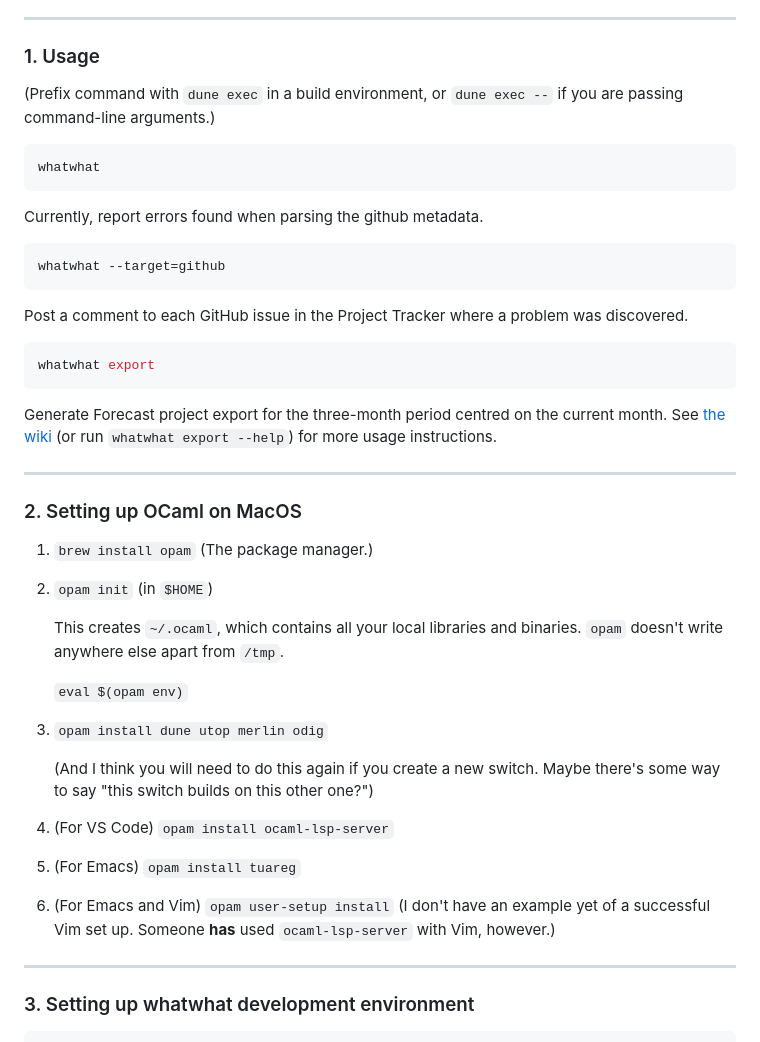
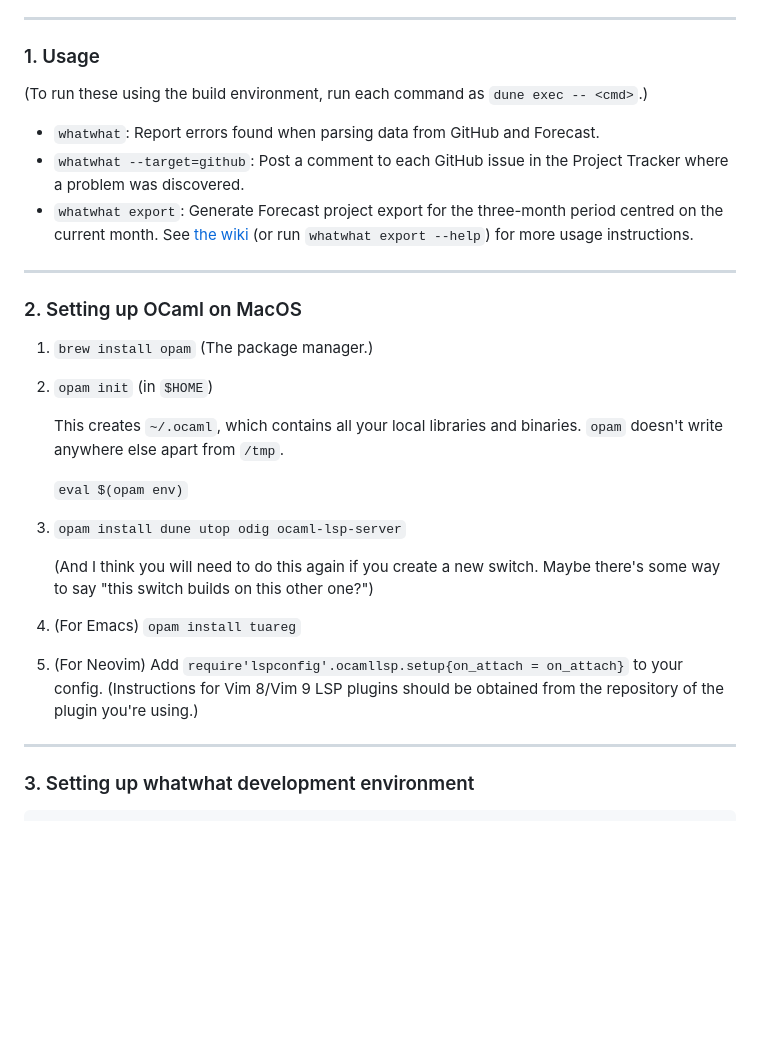
Before and after one commit to alan-turing-institute/whatwhat, a Markdown page: README.md, the part around the change. GitHub-like rendering; blank space fills up the shorter version.

Commit message:
Improve README

````diff
--- a/README.md
+++ b/README.md
@@ -14,24 +14,15 @@ A reimagining of `nowwhat` in OCaml.
 
 ### 1. Usage
 
-(Prefix command with `dune exec` in a build environment, or `dune exec --` if you are passing
-command-line arguments.)
+(To run these using the build environment, run each command as `dune exec -- <cmd>`.)
 
-```sh
-whatwhat
-```
-Currently, report errors found when parsing the github metadata.
-
-```sh
-whatwhat --target=github
-```
-Post a comment to each GitHub issue in the Project Tracker where a problem was discovered.
-
-```sh
-whatwhat export
-```
-Generate Forecast project export for the three-month period centred on the current month.
-See [the wiki](https://github.com/alan-turing-institute/whatwhat/wiki/Exporting-Forecast-CSVs) (or run `whatwhat export --help`) for more usage instructions.
+- `whatwhat`: Report errors found when parsing data from GitHub and Forecast.
+- `whatwhat --target=github`: Post a comment to each GitHub issue in the
+  Project Tracker where a problem was discovered.
+- `whatwhat export`: Generate Forecast project export for the three-month
+  period centred on the current month. See [the
+  wiki](https://github.com/alan-turing-institute/whatwhat/wiki/Exporting-Forecast-CSVs)
+  (or run `whatwhat export --help`) for more usage instructions.
 
 ---
 
@@ -46,18 +37,17 @@ See [the wiki](https://github.com/alan-turing-institute/whatwhat/wiki/Exporting-
 
     `eval $(opam env)`
 
-3. `opam install dune utop merlin odig`
+3. `opam install dune utop odig ocaml-lsp-server`
 
     (And I think you will need to do this again if you create a new
     switch. Maybe there's some way to say "this switch builds on this other
     one?")
 
-4. (For VS Code) `opam install ocaml-lsp-server`
+4. (For Emacs) `opam install tuareg`
 
-5. (For Emacs) `opam install tuareg`
-
-6. (For Emacs and Vim) `opam user-setup install` (I don't have an example yet of a successful Vim set
-   up. Someone **has** used `ocaml-lsp-server` with Vim, however.)
+5. (For Neovim) Add `require'lspconfig'.ocamllsp.setup{on_attach = on_attach}`
+   to your config. (Instructions for Vim 8/Vim 9 LSP plugins should be obtained
+   from the repository of the plugin you're using.)
 
 ---
 
````
